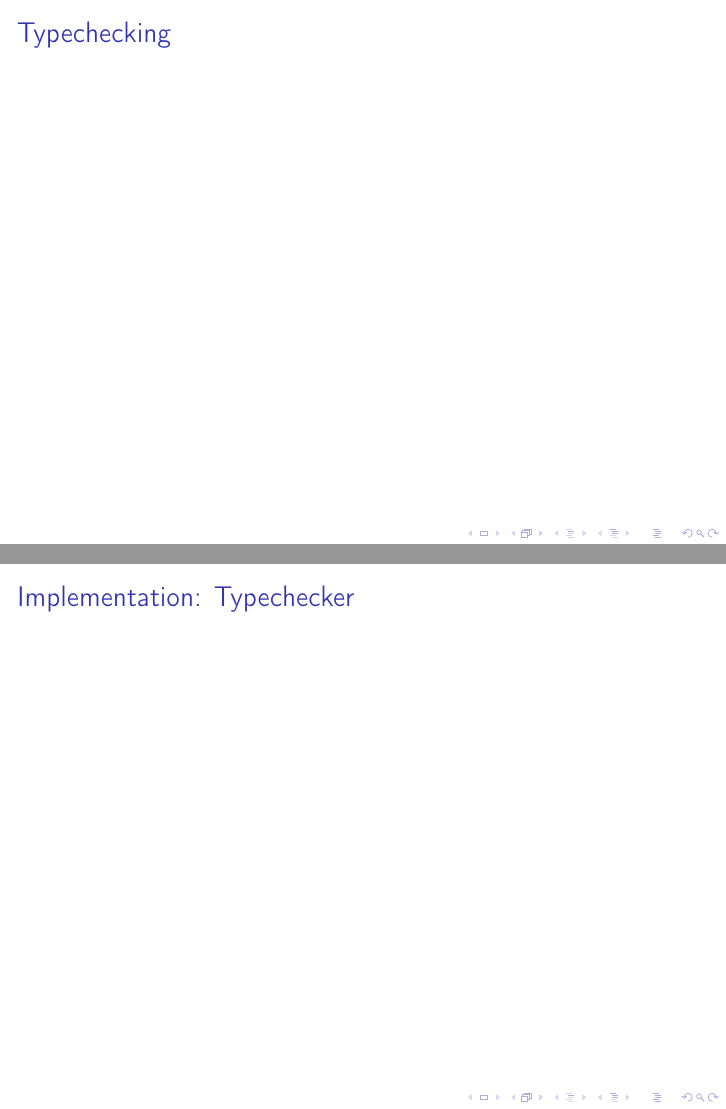
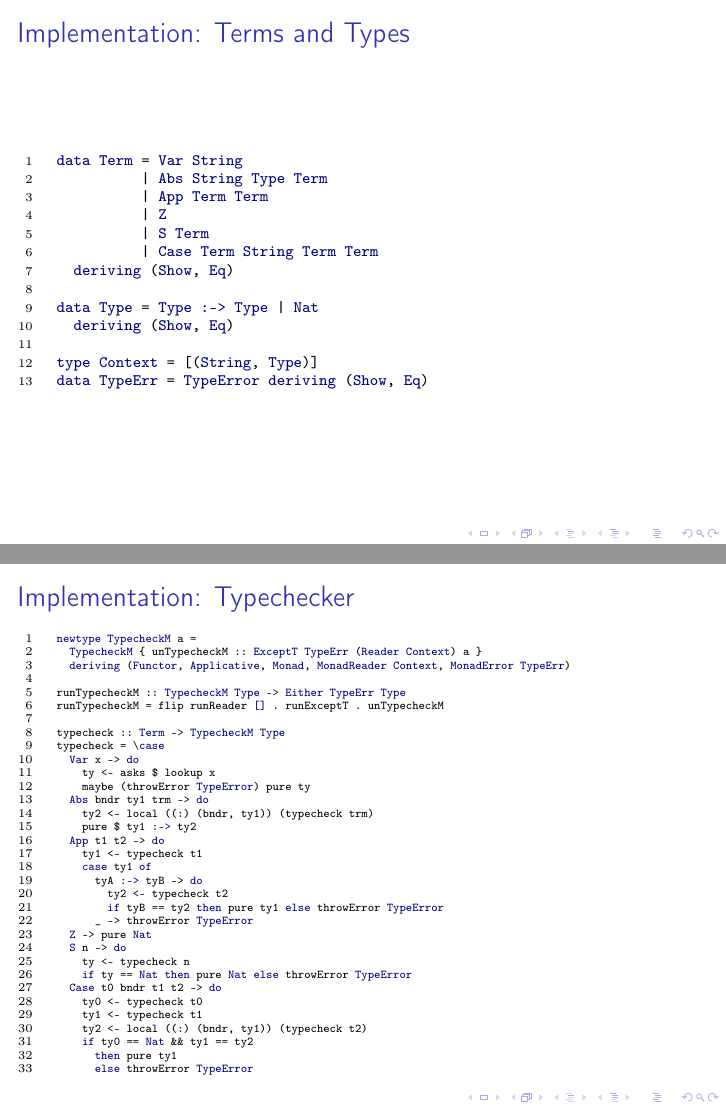
Before and after one commit to solomon-b/lambda-calculus-hs, LaTeX slides (presentation/presentation.tex): pages 24 and 25 of 27, joined at a grey line. Compiled offline with pdfLaTeX.

Commit message:
Updates slides

```diff
--- a/presentation/presentation.tex
+++ b/presentation/presentation.tex
@@ -21,10 +21,10 @@
 \usetheme{default}
 \author{Solomon Bothwell}
 \date{2020-03-02}
-\title{Interpreting and Typechecking Simply Typed Lambda Calculus!}
+\title{Interpreting and Typechecking Simply Typed Lambda Calculus}
 \hypersetup{
  pdfauthor={Solomon Bothwell},
- pdftitle={Interpreting and Typechecking Simply Typed Lambda Calculus!},
+ pdftitle={Interpreting and Typechecking Simply Typed Lambda Calculus},
  pdfkeywords={},
  pdfsubject={},
  pdfcreator={Emacs 26.3 (Org mode 9.3.6)},
@@ -428,7 +428,57 @@ $(Case\,(S\,n)\,of\,0 \to t_1\,|\,S\,m \to t_2) \longrightarrow [m \mapsto n]t_2
 \DisplayProof
 \end{prooftree}
 \end{frame}
-\begin{frame}[label={sec:org36c6982}]{Typechecking}
+\begin{frame}[label={sec:org56af777},fragile]{Implementation: Terms and Types}
+ \begin{minted}[,linenos=true, fontsize=\scriptsize]{haskell}
+data Term = Var String
+          | Abs String Type Term
+          | App Term Term
+          | Z
+          | S Term
+          | Case Term String Term Term
+  deriving (Show, Eq)
+
+data Type = Type :-> Type | Nat
+  deriving (Show, Eq)
+
+type Context = [(String, Type)]
+data TypeErr = TypeError deriving (Show, Eq)
+\end{minted}
 \end{frame}
-\begin{frame}[label={sec:orga185a3a}]{Implementation: Typechecker}
+\begin{frame}[label={sec:orgdcdc669},fragile]{Implementation: Typechecker}
+ \begin{minted}[,linenos=true, fontsize=\tiny]{haskell}
+newtype TypecheckM a =
+  TypecheckM { unTypecheckM :: ExceptT TypeErr (Reader Context) a }
+  deriving (Functor, Applicative, Monad, MonadReader Context, MonadError TypeErr)
+
+runTypecheckM :: TypecheckM Type -> Either TypeErr Type
+runTypecheckM = flip runReader [] . runExceptT . unTypecheckM
+
+typecheck :: Term -> TypecheckM Type
+typecheck = \case
+  Var x -> do
+    ty <- asks $ lookup x
+    maybe (throwError TypeError) pure ty
+  Abs bndr ty1 trm -> do
+    ty2 <- local ((:) (bndr, ty1)) (typecheck trm)
+    pure $ ty1 :-> ty2
+  App t1 t2 -> do
+    ty1 <- typecheck t1
+    case ty1 of
+      tyA :-> tyB -> do
+        ty2 <- typecheck t2
+        if tyB == ty2 then pure ty1 else throwError TypeError
+      _ -> throwError TypeError
+  Z -> pure Nat
+  S n -> do
+    ty <- typecheck n
+    if ty == Nat then pure Nat else throwError TypeError
+  Case t0 bndr t1 t2 -> do
+    ty0 <- typecheck t0
+    ty1 <- typecheck t1
+    ty2 <- local ((:) (bndr, ty1)) (typecheck t2)
+    if ty0 == Nat && ty1 == ty2
+      then pure ty1
+      else throwError TypeError
+\end{minted}
 \end{frame}
@@ -435,0 +493,2 @@ $(Case\,(S\,n)\,of\,0 \to t_1\,|\,S\,m \to t_2) \longrightarrow [m \mapsto n]t_2
+  (Case t0 bndr t1 t2) | not (isVal t0) ->
+      singleEval t0 >>= \t0' -> pure $ Case t0' bndr t1 t2
```
Also changed, not shown: presentation/presentation.pdf, presentation/presentation.tex (64 more changed lines), 7 other files.
